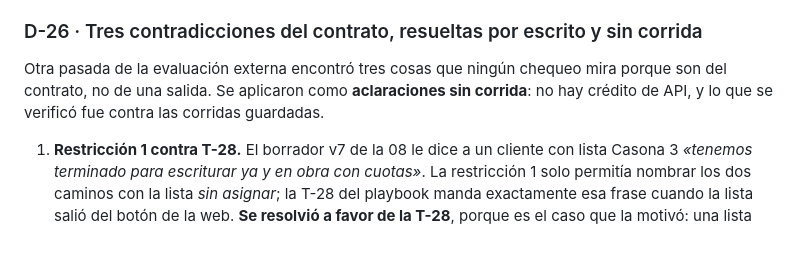
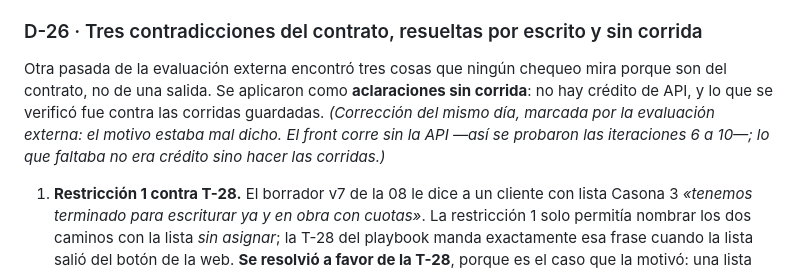
Before and after one commit to franciscoalloatti-ux/copiloto-asesores-dominia, a Markdown page: DECISIONES.md, the part around the change. GitHub-like rendering; blank space fills up the shorter version.

```diff
--- a/DECISIONES.md
+++ b/DECISIONES.md
@@ -1039,7 +1039,9 @@ archivo de corrida lo aclara.
 
 Otra pasada de la evaluación externa encontró tres cosas que ningún chequeo mira porque son del
 contrato, no de una salida. Se aplicaron como **aclaraciones sin corrida**: no hay crédito de API, y
-lo que se verificó fue contra las corridas guardadas.
+lo que se verificó fue contra las corridas guardadas. *(Corrección del mismo día, marcada por la
+evaluación externa: el motivo estaba mal dicho. El front corre sin la API —así se probaron las
+iteraciones 6 a 10—; lo que faltaba no era crédito sino hacer las corridas.)*
 
 1. **Restricción 1 contra T-28.** El borrador v7 de la 08 le dice a un cliente con lista Casona 3
    *«tenemos terminado para escriturar ya y en obra con cuotas»*. La restricción 1 solo permitía
```
Also changed, not shown: README.md (+1 -1 lines).
